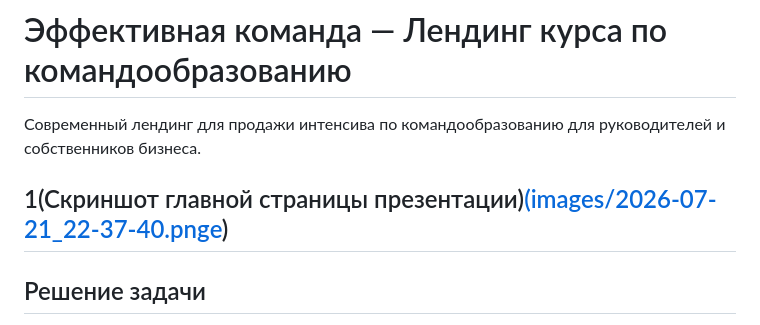
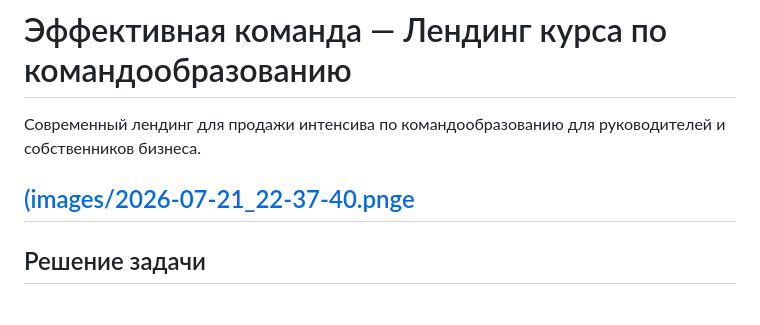
Before and after one commit to lazarevdp-gif/teamcraft-landing, a Markdown page: README.md, the part around the change. GitHub-like rendering.

```diff
--- a/README.md
+++ b/README.md
@@ -2,7 +2,7 @@
 
 Современный лендинг для продажи интенсива по командообразованию для руководителей и собственников бизнеса.
 
-1(Скриншот главной страницы презентации)[(images/2026-07-21_22-37-40.pngе](https://github.com/lazarevdp-gif/teamcraft-landing/blob/master/images/2026-07-21_22-37-40.png))
+[(images/2026-07-21_22-37-40.pngе](https://github.com/lazarevdp-gif/teamcraft-landing/blob/master/images/2026-07-21_22-37-40.png)
 ---
 
 ## Решение задачи
```
